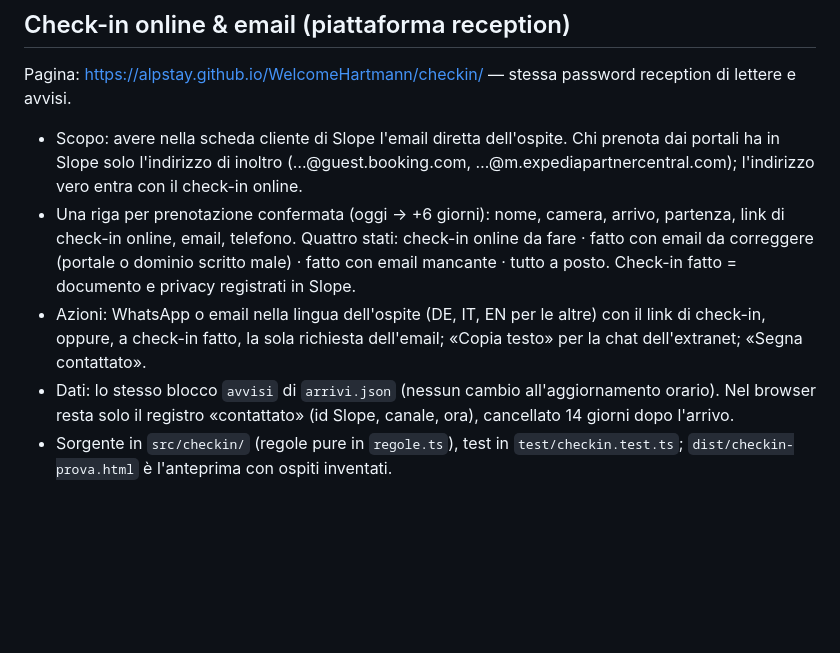
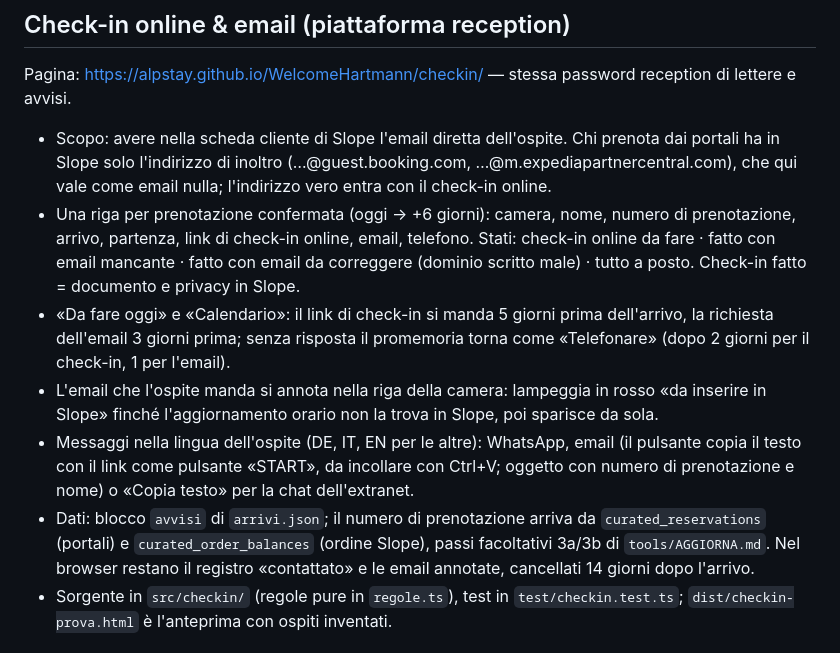
Before and after one commit to Alpstay/WelcomeHartmann, a Markdown page: README.md, the part around the change. GitHub-like rendering; blank space fills up the shorter version.

Commit message:
README: pagina checkin/ con promemoria, telefonate ed email annotate
Co-Authored-By: Claude Opus 5.5 <noreply@anthropic.com>
Claude-Session: https://claude.ai/code/session_01HvDwrD9kDhNMQ6ggX84jSX

```diff
--- a/README.md
+++ b/README.md
@@ -67,15 +67,21 @@ Pagina: https://alpstay.github.io/WelcomeHartmann/avvisi/ — stessa password re
 Pagina: https://alpstay.github.io/WelcomeHartmann/checkin/ — stessa password reception di lettere e avvisi.
 
 - Scopo: avere nella scheda cliente di Slope l'email diretta dell'ospite. Chi prenota dai portali ha in Slope solo
-  l'indirizzo di inoltro (…@guest.booking.com, …@m.expediapartnercentral.com); l'indirizzo vero entra con il check-in
-  online.
-- Una riga per prenotazione confermata (oggi → +6 giorni): nome, camera, arrivo, partenza, link di check-in online,
-  email, telefono. Quattro stati: check-in online da fare · fatto con email da correggere (portale o dominio scritto
-  male) · fatto con email mancante · tutto a posto. Check-in fatto = documento e privacy registrati in Slope.
-- Azioni: WhatsApp o email nella lingua dell'ospite (DE, IT, EN per le altre) con il link di check-in, oppure, a
-  check-in fatto, la sola richiesta dell'email; «Copia testo» per la chat dell'extranet; «Segna contattato».
-- Dati: lo stesso blocco `avvisi` di `arrivi.json` (nessun cambio all'aggiornamento orario). Nel browser resta solo il
-  registro «contattato» (id Slope, canale, ora), cancellato 14 giorni dopo l'arrivo.
+  l'indirizzo di inoltro (…@guest.booking.com, …@m.expediapartnercentral.com), che qui vale come email nulla;
+  l'indirizzo vero entra con il check-in online.
+- Una riga per prenotazione confermata (oggi → +6 giorni): camera, nome, numero di prenotazione, arrivo, partenza,
+  link di check-in online, email, telefono. Stati: check-in online da fare · fatto con email mancante · fatto con
+  email da correggere (dominio scritto male) · tutto a posto. Check-in fatto = documento e privacy in Slope.
+- «Da fare oggi» e «Calendario»: il link di check-in si manda 5 giorni prima dell'arrivo, la richiesta dell'email
+  3 giorni prima; senza risposta il promemoria torna come «Telefonare» (dopo 2 giorni per il check-in, 1 per l'email).
+- L'email che l'ospite manda si annota nella riga della camera: lampeggia in rosso «da inserire in Slope» finché
+  l'aggiornamento orario non la trova in Slope, poi sparisce da sola.
+- Messaggi nella lingua dell'ospite (DE, IT, EN per le altre): WhatsApp, email (il pulsante copia il testo con il
+  link come pulsante «START», da incollare con Ctrl+V; oggetto con numero di prenotazione e nome) o «Copia testo»
+  per la chat dell'extranet.
+- Dati: blocco `avvisi` di `arrivi.json`; il numero di prenotazione arriva da `curated_reservations` (portali) e
+  `curated_order_balances` (ordine Slope), passi facoltativi 3a/3b di `tools/AGGIORNA.md`. Nel browser restano il
+  registro «contattato» e le email annotate, cancellati 14 giorni dopo l'arrivo.
 - Sorgente in `src/checkin/` (regole pure in `regole.ts`), test in `test/checkin.test.ts`; `dist/checkin-prova.html`
   è l'anteprima con ospiti inventati.
 
```
